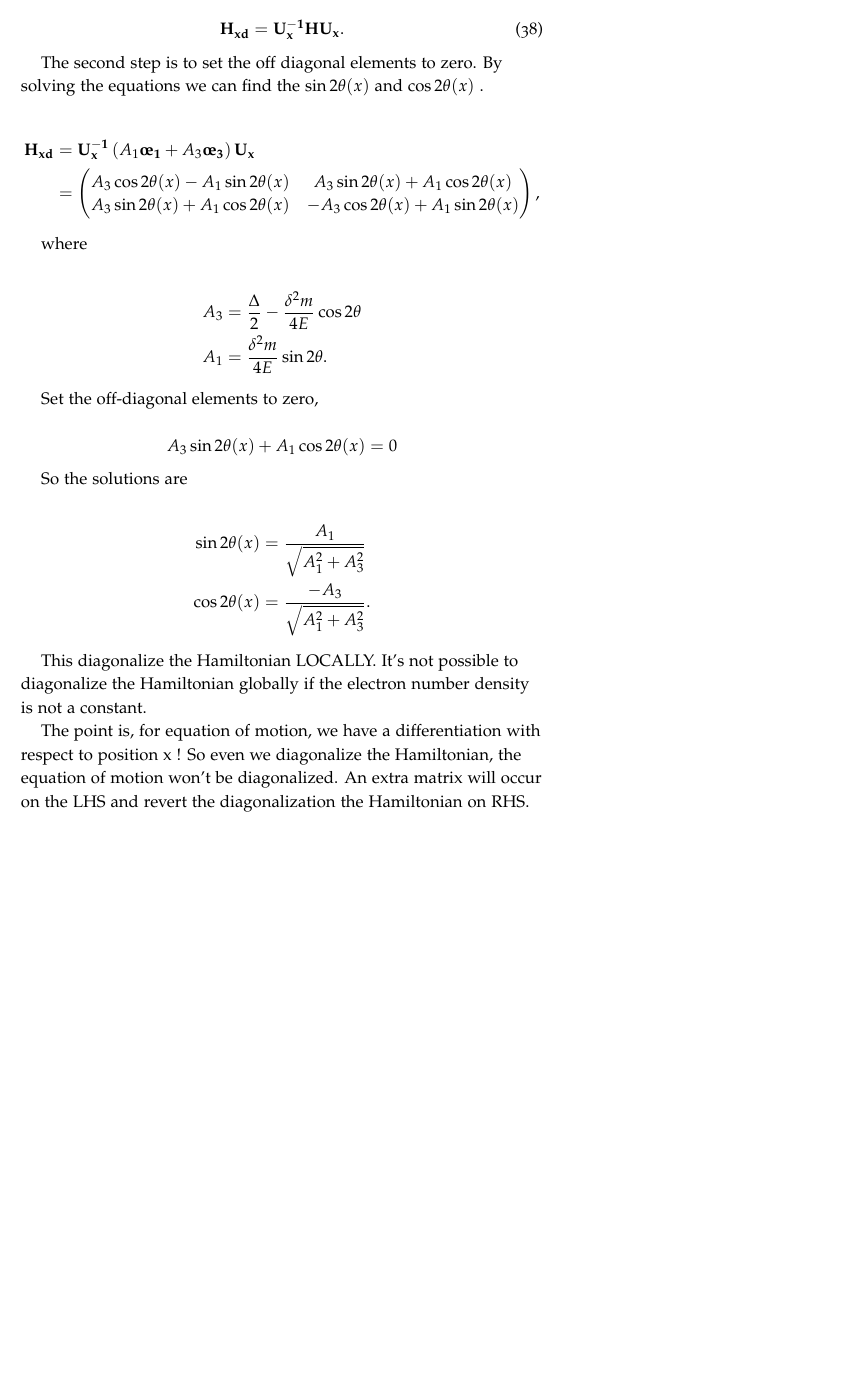
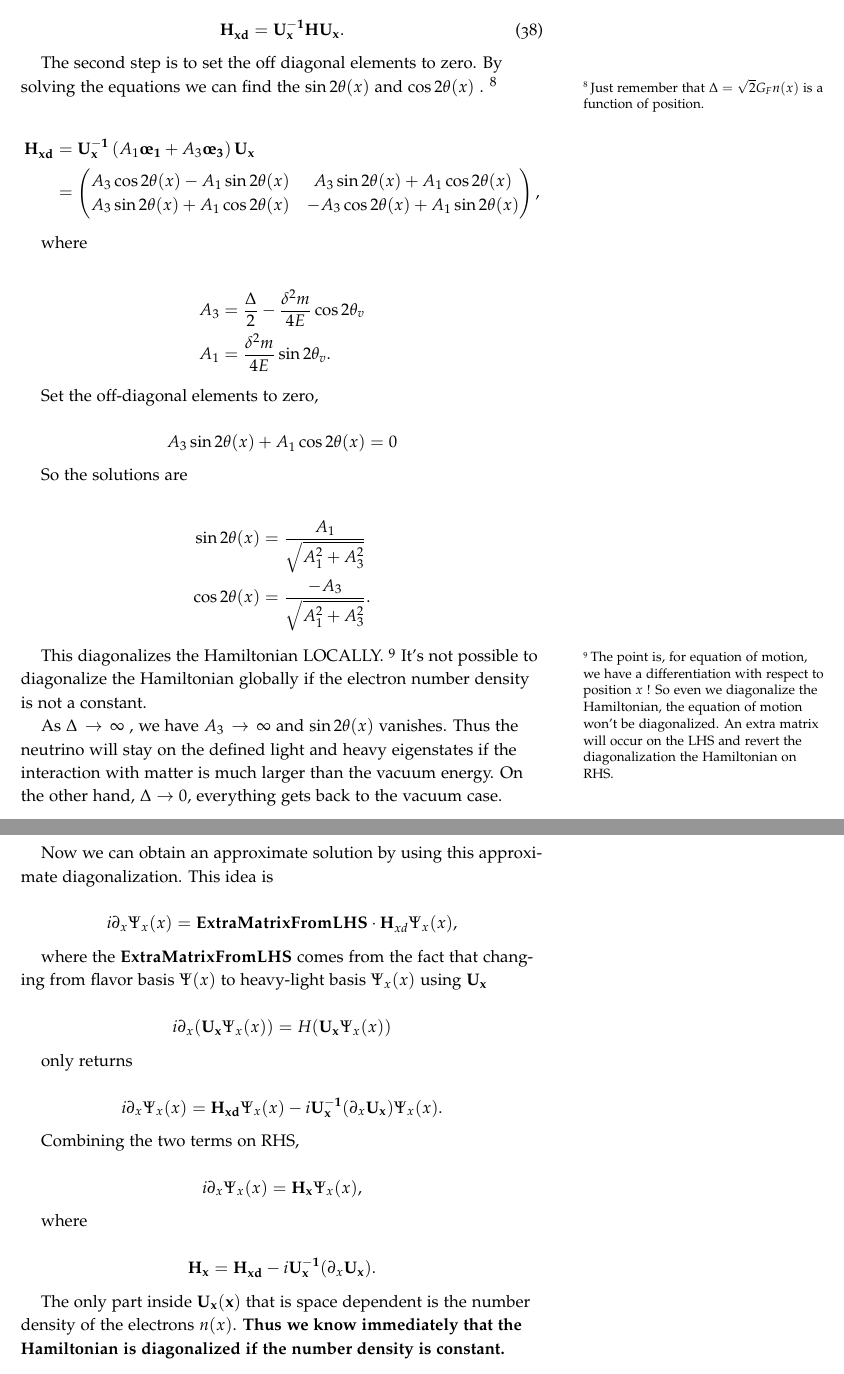
Before and after one commit to NeuPhysics/oscillations, a LaTeX document (2015Summer.tex): part of page 11 of 11 before the commit and two parts of pages 11 and 12 of 12 after it, the two joined at a grey line, cut so that both start at the same text, the shorter picture padded with empty space. The pictures show the PDF file 2015Summer.pdf that the author committed with the source.

Commit message:
add discussion about number density of electrons and the effect on neutrino oscillations

```diff
--- a/2015Summer.tex
+++ b/2015Summer.tex
@@ -680,6 +695,7 @@ i \partial_t \rho = \left[ H , \rho\right]
 This Hamiltonian can be rewritten into a simple form using Pauli matrices,
 
 \begin{align*}
-\mathbf H &= \frac{ \delta m^2 }{4E} \left( -\cos 2\theta \mathbf {\sigma_3 } + \sin 2\theta \mathbf{\sigma_1} \right)  {\color{red} + \frac{\Delta}{2} \mathbf {\sigma_3}} \\
-& = \left(\frac{\Delta}{2} -\frac{ \delta m^2 }{4E} \cos 2\theta\right) \mathbf {\sigma_3 } + \frac{ \delta m^2 }{4E} \sin 2\theta \mathbf{\sigma_1}.
+\mathbf H &= \frac{ \Delta m^2 }{4E} \left( -\cos 2\theta_v \mathbf {\sigma_3 } + \sin 2\theta_v \mathbf{\sigma_1} \right)  {\color{red} + \frac{\Delta}{2} \mathbf {\sigma_3}} \\
+& = \left(\frac{\Delta}{2} -\frac{ \Delta m^2 }{4E} \cos 2\theta_v \right) \mathbf {\sigma_3 } + \frac{ \Delta m^2 }{4E} \sin 2\theta_v \mathbf{\sigma_1} \\
+& = \left(\frac{\Delta}{2} -\frac{ \omega }{2} \cos 2\theta_v \right) \mathbf {\sigma_3 } + \frac{ \omega }{2} \sin 2\theta_v \mathbf{\sigma_1},
 \end{align*}
@@ -710,18 +728,18 @@ To diagonalize it, we need to multiply on both sides the rotation matrix and its
 \mathbf {H_{xd}} = \mathbf{U_x^{-1}} \mathbf H \mathbf {U_x}.
 \end{equation}
 
-The second step is to set the off diagonal elements to zero. By solving the equations we can find the  $\sin 2\theta(x)$ and  $\cos 2\theta(x)$ .
+The second step is to set the off diagonal elements to zero. By solving the equations we can find the  $\sin 2\theta(x)$ and  $\cos 2\theta(x)$ . \footnote{Just remember that $\Delta = \sqrt{2}G_F n(x)$ is a function of position.}
 
 \begin{align*}
-\mathbf{H_{xd}} &= \mathbf{U^{-1}_x} \left( A_1 \mathbf{\sigma_1} + A_3 \mathbf{\sigma_3} \right) \mathbf{ U_x } \\
+\mathbf{H_{xd}} &= \mathbf{U^{-1}_x} \left( A_1 \mathbf{ \sigma_1 } + A_3 \mathbf{\sigma_3} \right) \mathbf{ U_x } \\
 & = \begin{pmatrix} A_3\cos 2\theta(x) - A_1 \sin 2\theta(x) & A_3 \sin 2\theta(x) + A_1 \cos 2\theta(x) \\ A_3 \sin 2\theta(x) + A_1\cos 2\theta(x) &  - A_3 \cos 2\theta(x) + A_1 \sin 2\theta(x) \end{pmatrix},
 \end{align*}
 
 where
 
 \begin{align*}
-A_3 &  = \frac{\Delta}{2} - \frac{\delta^2 m}{4E}\cos 2\theta \\
-A_1 & =  \frac{\delta^2 m}{4E} \sin 2\theta.
+A_3 &  = \frac{\Delta}{2} - \frac{\delta^2 m}{4E}\cos 2\theta_v \\
+A_1 & =  \frac{\delta^2 m}{4E} \sin 2\theta_v.
 \end{align*}
 
 Set the off-diagonal elements to zero,
@@ -737,4 +755,3 @@ So the solutions are
 \cos 2\theta(x) & = \frac{-A_3}{\sqrt{A_1^2+A_3^2}}.
 \end{align*}
 
-This diagonalize the Hamiltonian LOCALLY. It's not possible to diagonalize the Hamiltonian globally if the electron number density is not a constant.
@@ -743,3 +763,41 @@ The point is, for equation of motion, we have a differentiation with respect to
+As  $\Delta \to \infty$ ,  we have $A_3\to \infty$ and  $\sin 2\theta(x)$ vanishes. Thus the neutrino will stay on the defined light and heavy eigenstates if the interaction with matter is much larger than the vacuum energy. On the other hand, $\Delta \to 0$, everything gets back to the vacuum case.
+
+Now we can obtain an approximate solution by using this approximate diagonalization. This idea is
+
+\begin{equation*}
+i \partial_x \Psi_x(x) = \mathbf{Extra Matrix From LHS}\cdot \mathbf H_{xd} \Psi_x(x),
+\end{equation*}
+
+where the $\mathbf{Extra Matrix From LHS}$ comes from the fact that changing from flavor basis $\Psi(x)$ to heavy-light basis $\Psi_x(x)$ using $\mathbf {U_x}$
+
+\begin{equation*}
+i\partial_x (\mathbf{U_x} \Psi_x(x)) = H ( \mathbf{U_x} \Psi_x(x) )
+\end{equation*}
+
+only returns
+
+\begin{equation*}
+i\partial_x \Psi_x(x) = \mathbf{H_{xd} } \Psi_x(x) - i \mathbf{U_x^{-1}} ( \partial_x \mathbf{U_x} ) \Psi_x(x).
+\end{equation*}
+
+Combining the two terms on RHS,
+
+\begin{equation*}
+i\partial_x \Psi_x(x) = \mathbf{H_x} \Psi_x(x),
+\end{equation*}
+
+where
+
+\begin{equation*}
+\mathbf{H_x} = \mathbf{H_{xd}} - i \mathbf{U_x^{-1}} ( \partial_x \mathbf{U_x} ).
+\end{equation*}
+
+The only part inside $\mathbf{U_x(x)}$ that is space dependent is the number density of the electrons $n(x)$. {\bf{Thus we know immediately that the Hamiltonian is diagonalized if the number density is constant.}}
+
+
+
+
+
 
 
 
```
Also changed, not shown: 2015Summer.pdf, 2015Summer.tex (40 more changed lines).
